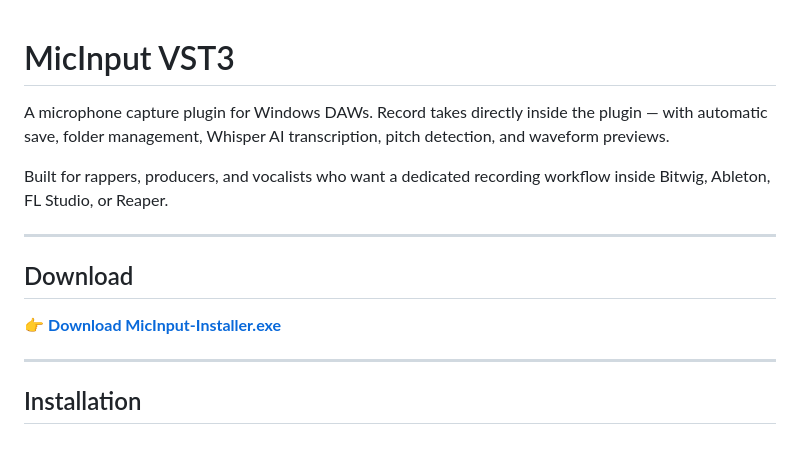
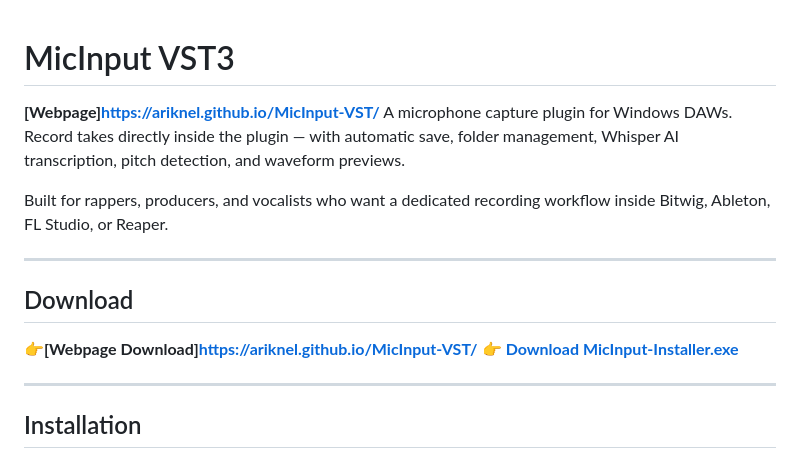
Before and after one commit to ariknel/MicInput-VST, a Markdown page: README.md, the part around the change. GitHub-like rendering.

```diff
--- a/README.md
+++ b/README.md
@@ -1,5 +1,5 @@
 # MicInput VST3
-
+**[Webpage]https://ariknel.github.io/MicInput-VST/**
 A microphone capture plugin for Windows DAWs. Record takes directly inside the plugin — with automatic save, folder management, Whisper AI transcription, pitch detection, and waveform previews.
 
 Built for rappers, producers, and vocalists who want a dedicated recording workflow inside Bitwig, Ableton, FL Studio, or Reaper.
@@ -7,7 +7,7 @@ Built for rappers, producers, and vocalists who want a dedicated recording workf
 ---
 
 ## Download
-
+👉**[Webpage Download]https://ariknel.github.io/MicInput-VST/**
 👉 **[Download MicInput-Installer.exe](https://github.com/ariknel/micinput-vst/releases/latest)**
 
 ---
```
